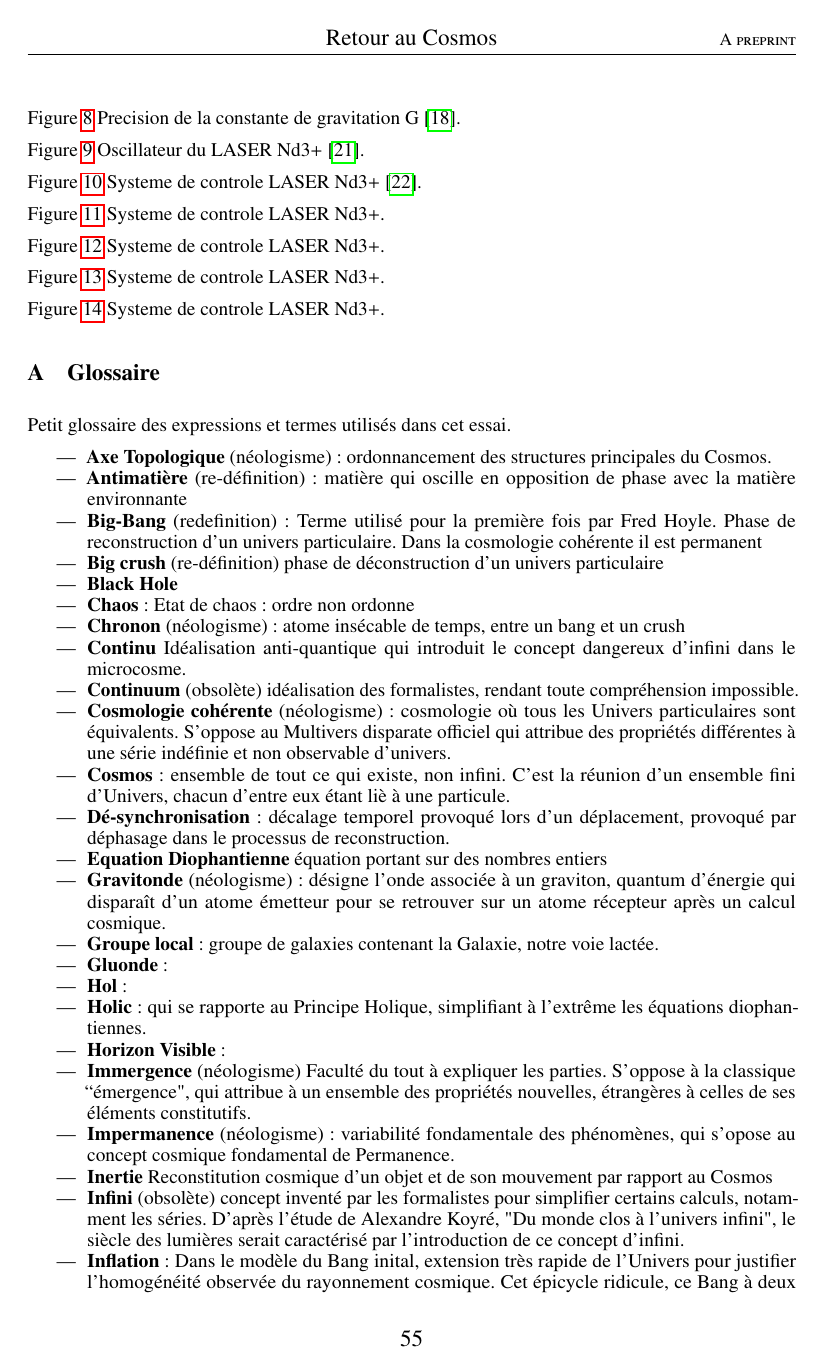
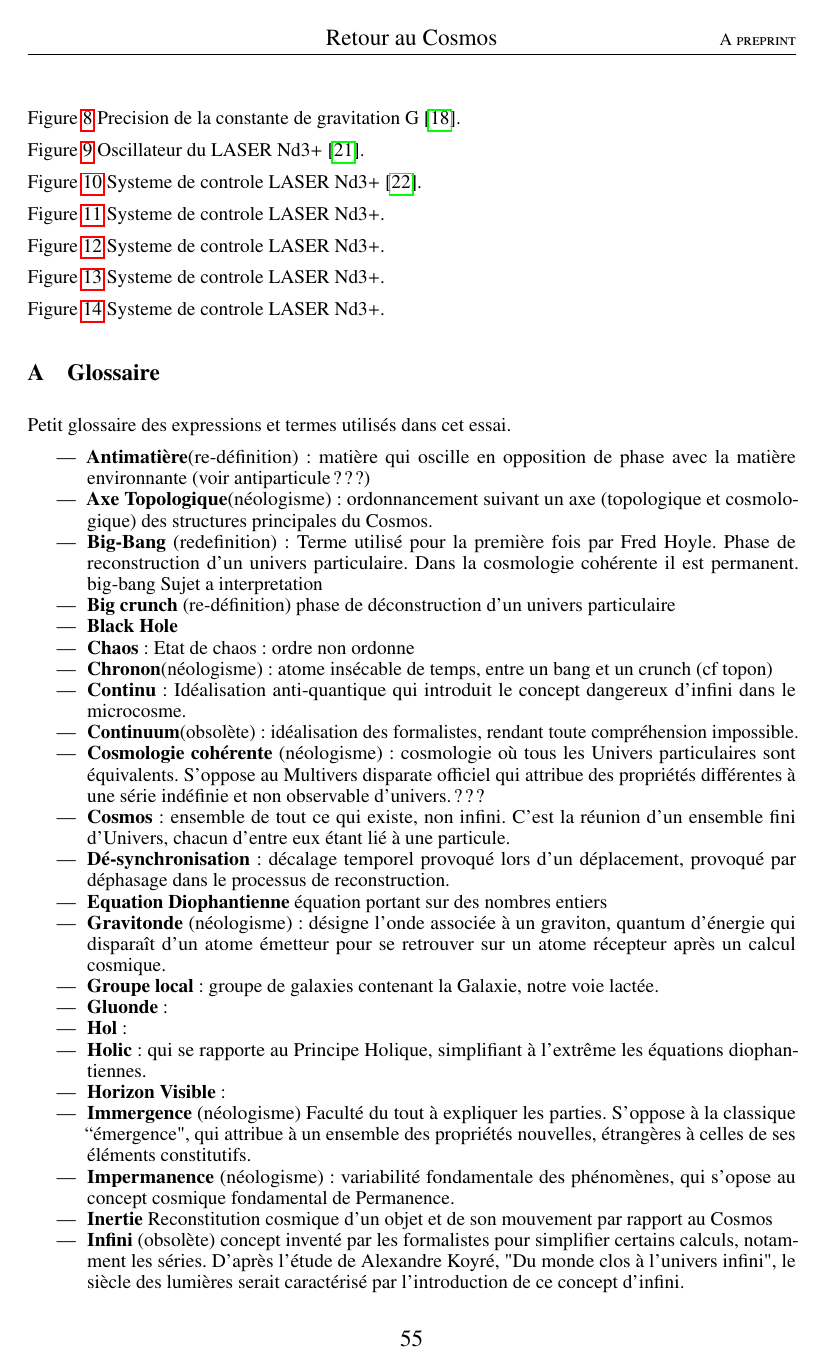
Before and after one commit to hol137/retour-au-cosmos, a LaTeX document (test.tex): page 55 of 79. Compiled offline with pdfLaTeX.

Commit message:
Update test.tex

```diff
--- a/test.tex
+++ b/test.tex
@@ -1887,29 +1887,29 @@ Petit glossaire des expressions et termes utilisés dans cet essai.
 \begin{itemize}
 
 
-\item \textbf{Axe Topologique} (néologisme) : ordonnancement des structures principales du Cosmos.
-
-\item \textbf{Antimatière} (re-définition): matière qui oscille en opposition de phase avec la matière environnante
-
-\item \textbf{Big-Bang} (redefinition): Terme utilisé pour la première fois par Fred Hoyle. Phase de reconstruction d’un univers particulaire. Dans la cosmologie cohérente il est permanent
-
-\item \textbf{Big crush} (re-définition) phase de déconstruction d’un univers particulaire
+\item \textbf{Antimatière}(re-définition): matière qui oscille en opposition de phase avec la matière environnante (voir antiparticule ???)
+
+\item \textbf{Axe Topologique}(néologisme): ordonnancement suivant un axe (topologique et cosmologique) des structures principales du Cosmos.
+
+\item \textbf{Big-Bang} (redefinition): Terme utilisé pour la première fois par Fred Hoyle. Phase de reconstruction d’un univers particulaire. Dans la cosmologie cohérente il est permanent. big-bang Sujet a interpretation
+
+\item \textbf{Big crunch} (re-définition) phase de déconstruction d’un univers particulaire
 
 \item \textbf{Black Hole}
 
 \item \textbf{Chaos}: Etat de chaos: ordre non ordonne
 
-\item \textbf{Chronon} (néologisme): atome insécable de temps, entre un bang et un crush
-
-\item \textbf{Continu} Idéalisation anti-quantique qui introduit le concept dangereux d'infini dans le microcosme.
-
-\item \textbf{Continuum} (obsolète) idéalisation des formalistes, rendant toute compréhension impossible.
-
-\item \textbf{Cosmologie cohérente} (néologisme) : cosmologie où tous les Univers particulaires sont équivalents. S’oppose au Multivers disparate officiel qui attribue des propriétés différentes à une série indéfinie et non observable d’univers.
-
-\item \textbf{Cosmos}: ensemble de tout ce qui existe, non infini. C'est la réunion d'un ensemble fini d'Univers, chacun d'entre eux étant liè à une particule.
-
-\item \textbf{Dé-synchronisation} : décalage temporel provoqué lors d’un déplacement, provoqué par déphasage dans le processus de reconstruction.
+\item \textbf{Chronon}(néologisme): atome insécable de temps, entre un bang et un crunch (cf topon)
+
+\item \textbf{Continu}: Idéalisation anti-quantique qui introduit le concept dangereux d'infini dans le microcosme.
+
+\item \textbf{Continuum}(obsolète): idéalisation des formalistes, rendant toute compréhension impossible.
+
+\item \textbf{Cosmologie cohérente} (néologisme) : cosmologie où tous les Univers particulaires sont équivalents. S’oppose au Multivers disparate officiel qui attribue des propriétés différentes à une série indéfinie et non observable d’univers. ???
+
+\item \textbf{Cosmos}: ensemble de tout ce qui existe, non infini. C'est la réunion d'un ensemble fini d'Univers, chacun d'entre eux étant lié à une particule.
+
+\item \textbf{Dé-synchronisation}: décalage temporel provoqué lors d’un déplacement, provoqué par déphasage dans le processus de reconstruction.
 
 \item \textbf{Equation Diophantienne} équation portant sur des nombres entiers
 
```
Also changed, not shown: test.tex (10 more changed lines).
